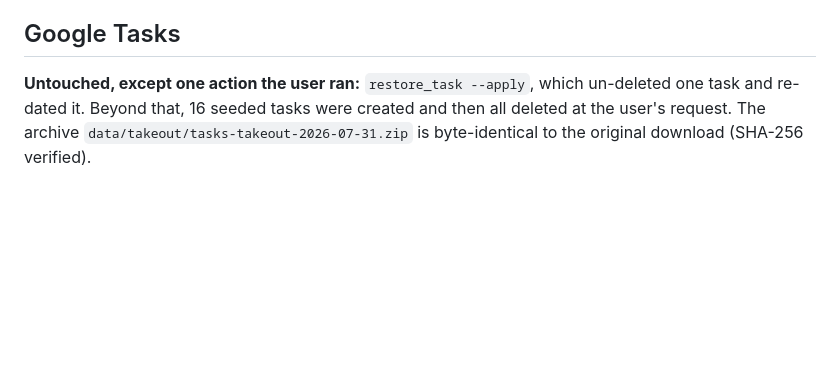
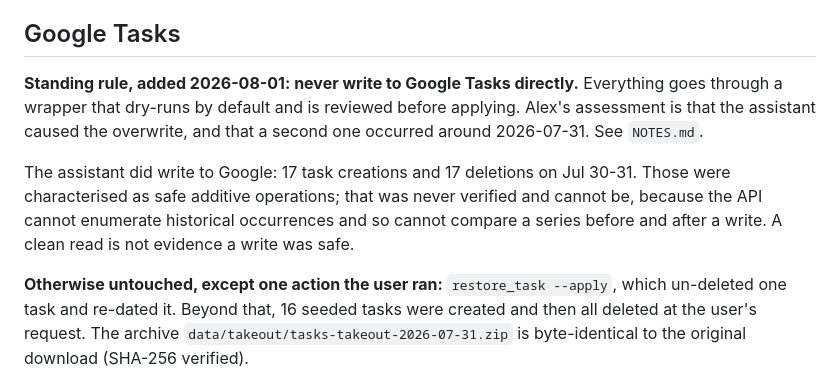
Before and after one commit to alexrao2000/stellar, a Markdown page: DEV_PROCESS.md, the part around the change. Drawn GitHub-style; blank space fills up the shorter version.

```diff
--- a/DEV_PROCESS.md
+++ b/DEV_PROCESS.md
@@ -185,7 +185,18 @@ dead. An earlier attempt at rotation actually re-*enabled* them, reviving it.
 
 ## Google Tasks
 
-**Untouched, except one action the user ran:** `restore_task --apply`, which
+**Standing rule, added 2026-08-01: never write to Google Tasks directly.**
+Everything goes through a wrapper that dry-runs by default and is reviewed
+before applying. Alex's assessment is that the assistant caused the overwrite,
+and that a second one occurred around 2026-07-31. See `NOTES.md`.
+
+The assistant did write to Google: 17 task creations and 17 deletions on Jul
+30-31. Those were characterised as safe additive operations; that was never
+verified and cannot be, because the API cannot enumerate historical occurrences
+and so cannot compare a series before and after a write. A clean read is not
+evidence a write was safe.
+
+**Otherwise untouched, except one action the user ran:** `restore_task --apply`, which
 un-deleted one task and re-dated it. Beyond that, 16 seeded tasks were created
 and then all deleted at the user's request. The archive
 `data/takeout/tasks-takeout-2026-07-31.zip` is byte-identical to the original
```
Also changed, not shown: NOTES.md (+30 -0 lines).
